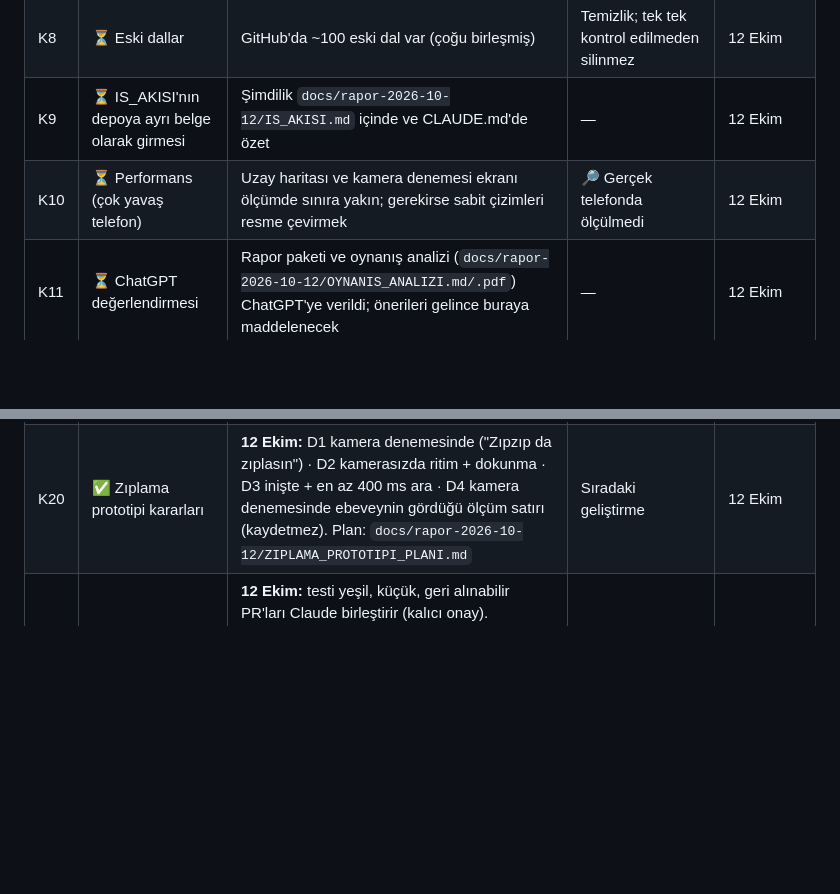
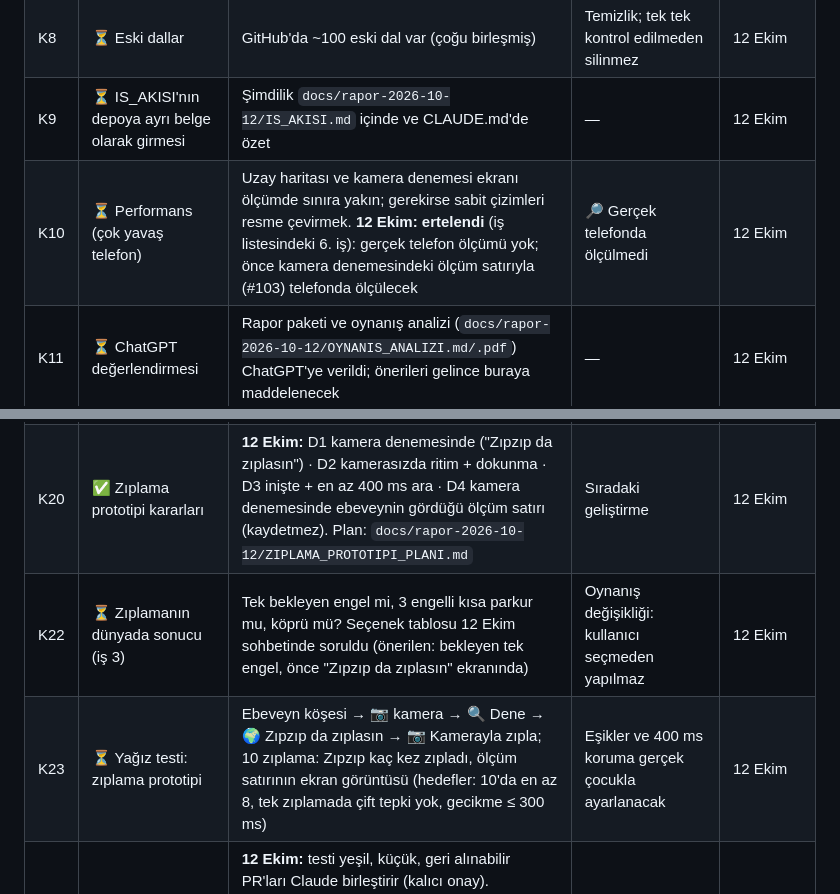
Before and after one commit to 8y9khd2gr8-svg/first, a Markdown page: docs/KAYIT.md, 2 parts joined by grey strips. Drawn GitHub-style; blank space fills up the shorter version.

```diff
--- a/docs/KAYIT.md
+++ b/docs/KAYIT.md
@@ -21,7 +21,7 @@ Onay verilmemiş, ertelenmiş ya da reddedilmiş öneriler de buraya yazılır;
 | K7 | ⏳ Yayın onayı | GitHub Pages yayınına "onay gerekli" eklemek (her yayın kullanıcı onayıyla). Öneri: şimdilik gerek yok, main koruması yeterli | Yanlışlıkla yayın riski | 12 Ekim |
 | K8 | ⏳ Eski dallar | GitHub'da ~100 eski dal var (çoğu birleşmiş) | Temizlik; tek tek kontrol edilmeden silinmez | 12 Ekim |
 | K9 | ⏳ IS_AKISI'nın depoya ayrı belge olarak girmesi | Şimdilik `docs/rapor-2026-10-12/IS_AKISI.md` içinde ve CLAUDE.md'de özet | — | 12 Ekim |
-| K10 | ⏳ Performans (çok yavaş telefon) | Uzay haritası ve kamera denemesi ekranı ölçümde sınıra yakın; gerekirse sabit çizimleri resme çevirmek | 🔎 Gerçek telefonda ölçülmedi | 12 Ekim |
+| K10 | ⏳ Performans (çok yavaş telefon) | Uzay haritası ve kamera denemesi ekranı ölçümde sınıra yakın; gerekirse sabit çizimleri resme çevirmek. **12 Ekim: ertelendi** (iş listesindeki 6. iş): gerçek telefon ölçümü yok; önce kamera denemesindeki ölçüm satırıyla (#103) telefonda ölçülecek | 🔎 Gerçek telefonda ölçülmedi | 12 Ekim |
 | K11 | ⏳ ChatGPT değerlendirmesi | Rapor paketi ve oynanış analizi (`docs/rapor-2026-10-12/OYNANIS_ANALIZI.md/.pdf`) ChatGPT'ye verildi; önerileri gelince buraya maddelenecek | — | 12 Ekim |
 | K12 | ⏳ Görseller | Kullanıcı görsel gönderecek; güçlü/zayıf yönleri değerlendirilecek | — | 12 Ekim |
 | K13 | ✅ Kameranın rolü | **Karar (12 Ekim):** isteğe bağlı kalır, macerada "önerilen". Kamerasız da tam oynanır; kamera açıkken dünya gerçek tepki verir; her yeni mekanik iki yoldan (kameralı/kamerasız) tasarlanır | Bütün oynanış kararları buna bağlı | 12 Ekim |
@@ -32,6 +32,8 @@ Onay verilmemiş, ertelenmiş ya da reddedilmiş öneriler de buraya yazılır;
 | K18 | ⏳ Beta hangi mekanikle? | Öneri: Kasım betası bugünkü mekanikle; yeni mekanik (her tekrarın dünyada sonucu, tek hareketle gerçek tepki prototipi) beta sırasında | Takvim | 12 Ekim (analiz) |
 | K19 | ⏳ Oynanış yol haritası | A1-A4 (mevcut sistem) ve B1-B6 (yeni mekanik), ayrıntı OYNANIS_ANALIZI.md bölüm 8 | Hangi sırayla başlanacak | 12 Ekim (analiz) |
 | K20 | ✅ Zıplama prototipi kararları | **12 Ekim:** D1 kamera denemesinde ("Zıpzıp da zıplasın") · D2 kamerasızda ritim + dokunma · D3 inişte + en az 400 ms ara · D4 kamera denemesinde ebeveynin gördüğü ölçüm satırı (kaydetmez). Plan: `docs/rapor-2026-10-12/ZIPLAMA_PROTOTIPI_PLANI.md` | Sıradaki geliştirme | 12 Ekim |
+| K22 | ⏳ Zıplamanın dünyada sonucu (iş 3) | Tek bekleyen engel mi, 3 engelli kısa parkur mu, köprü mü? Seçenek tablosu 12 Ekim sohbetinde soruldu (önerilen: bekleyen tek engel, önce "Zıpzıp da zıplasın" ekranında) | Oynanış değişikliği: kullanıcı seçmeden yapılmaz | 12 Ekim |
+| K23 | ⏳ Yağız testi: zıplama prototipi | Ebeveyn köşesi → 📷 kamera → 🔍 Dene → 🌍 Zıpzıp da zıplasın → 📷 Kamerayla zıpla; 10 zıplama: Zıpzıp kaç kez zıpladı, ölçüm satırının ekran görüntüsü (hedefler: 10'da en az 8, tek zıplamada çift tepki yok, gecikme ≤ 300 ms) | Eşikler ve 400 ms koruma gerçek çocukla ayarlanacak | 12 Ekim |
 | K21 | ✅ Birleştirme onayı | **12 Ekim:** testi yeşil, küçük, geri alınabilir PR'ları Claude birleştirir (kalıcı onay). Oynanışı/kapsamı ciddi değiştiren, yayın/dağıtım, force push, geniş silme, GitHub güvenlik/erişim ayarı, para harcama, çocuk verisini saklama/gönderme için tek tek açık onay | Çalışma kuralı | 12 Ekim |
 
 ## 2. Kullanıcıda bekleyenler
```
Also changed, not shown: other parts of docs/KAYIT.md (+16 -3 lines), docs/yagiz-testi.md (+8 -0 lines).
